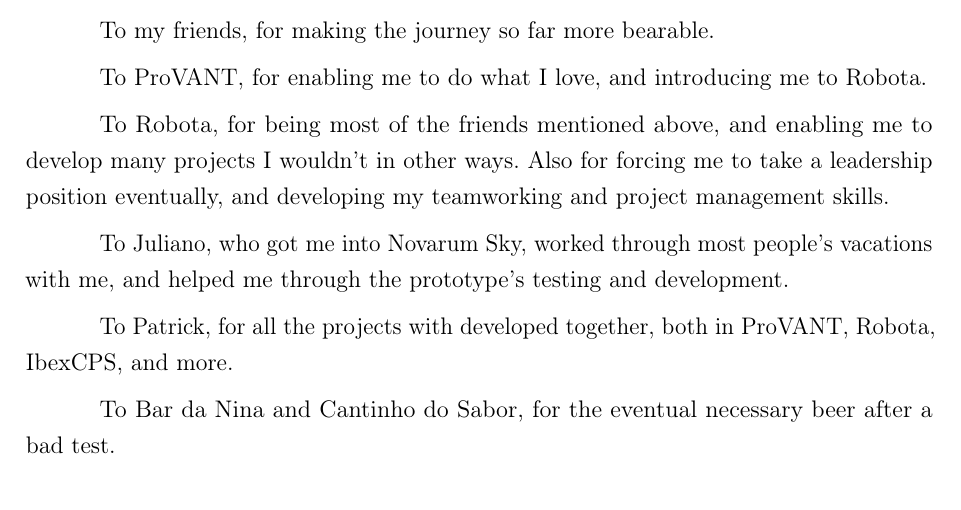
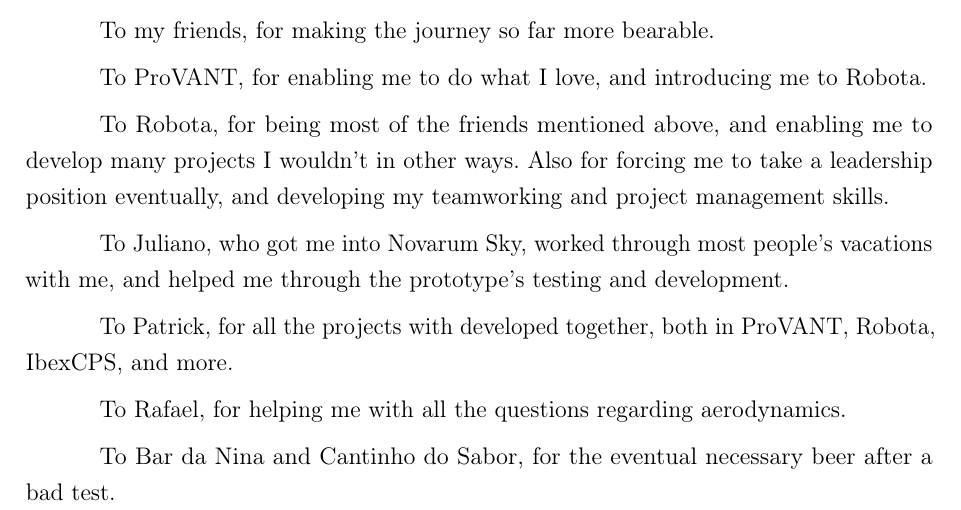
Before and after one commit to Williangalvani/pfc, a LaTeX thesis (pfc.tex, which reads agradecimentos.tex): part of page 4 of 58, cut so that both start at the same text. Compiled offline with pdfLaTeX.

Commit message:
add thanks to Rafael

```diff
--- a/agradecimentos.tex
+++ b/agradecimentos.tex
@@ -19,6 +19,8 @@
 
 To Patrick, for all the projects with developed together, both in ProVANT, Robota, IbexCPS, and more.
 
+To Rafael, for helping me with all the questions regarding aerodynamics.%h
+
 To Bar da Nina and Cantinho do Sabor, for the eventual necessary beer after a bad test.
 
 %And, most importantly, to Xuxa!
```
